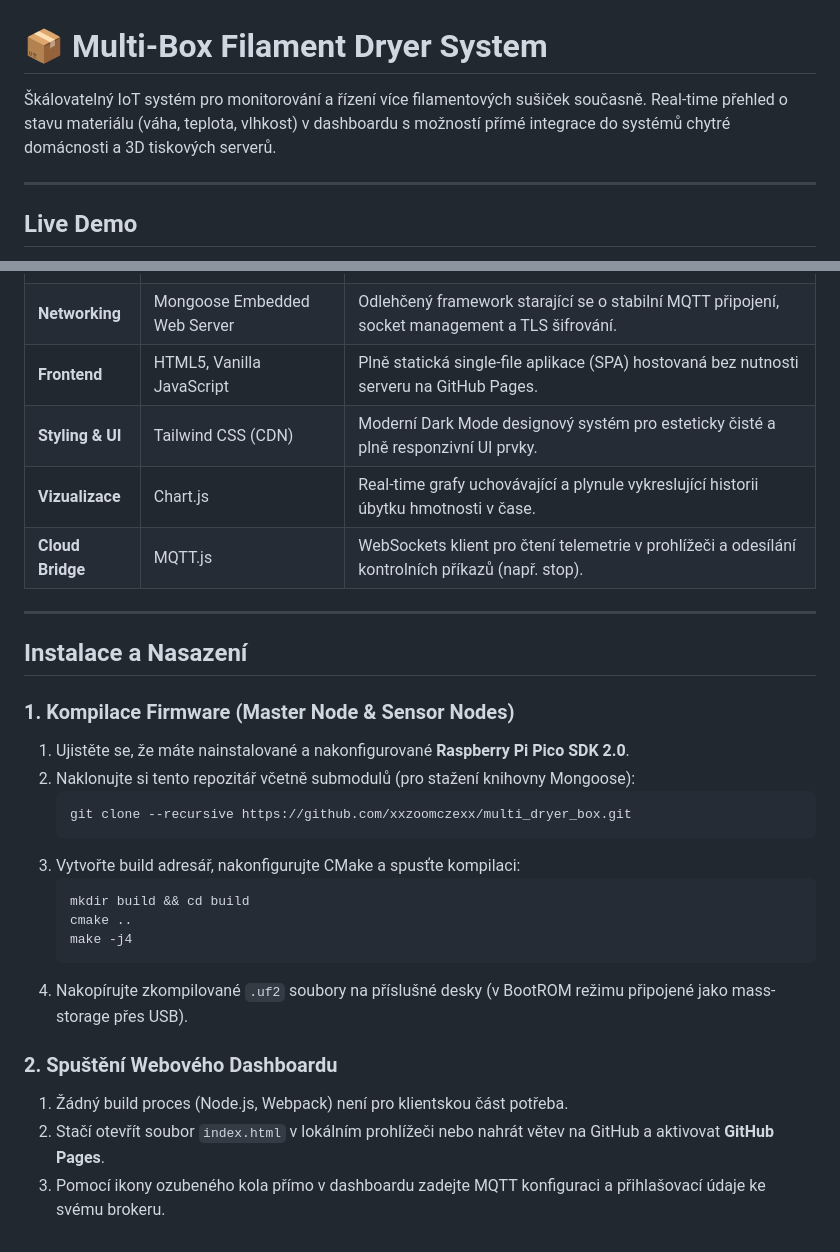
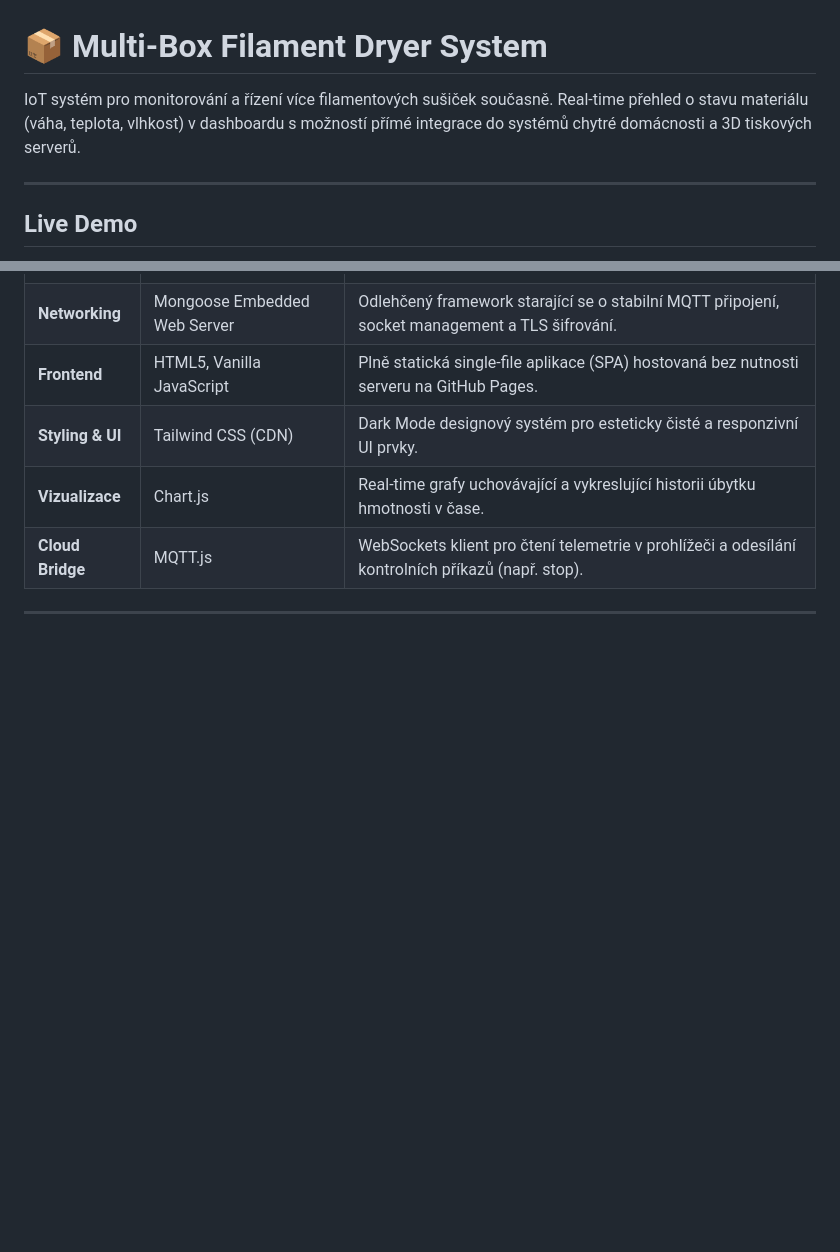
Before and after one commit to xxzoomczexx/multi_dryer_box, a Markdown page: README.md, 2 parts joined by grey strips. Rendered like a GitHub page; blank space fills up the shorter version.

Commit message:
Update README for clarity and remove unnecessary text

````diff
--- a/README.md
+++ b/README.md
@@ -1,6 +1,6 @@
 # 📦 Multi-Box Filament Dryer System
 
-Škálovatelný IoT systém pro monitorování a řízení více filamentových sušiček současně. Real-time přehled o stavu materiálu (váha, teplota, vlhkost) v dashboardu s možností přímé integrace do systémů chytré domácnosti a 3D tiskových serverů.
+IoT systém pro monitorování a řízení více filamentových sušiček současně. Real-time přehled o stavu materiálu (váha, teplota, vlhkost) v dashboardu s možností přímé integrace do systémů chytré domácnosti a 3D tiskových serverů.
 
 ---
 
@@ -53,29 +53,8 @@ Systém je navržen pro modularitu a stabilitu komunikace. Skládá se z několi
 | **Firmware** | C / C++ (Pico SDK 2.0) | Nízkoúrovňový kód pro sběr dat z I2C senzorů, RS-485 komunikaci a řízení výkonových prvků. |
 | **Networking** | Mongoose Embedded Web Server | Odlehčený framework starající se o stabilní MQTT připojení, socket management a TLS šifrování. |
 | **Frontend** | HTML5, Vanilla JavaScript | Plně statická single-file aplikace (SPA) hostovaná bez nutnosti serveru na GitHub Pages. |
-| **Styling & UI** | Tailwind CSS (CDN) | Moderní Dark Mode designový systém pro esteticky čisté a plně responzivní UI prvky. |
-| **Vizualizace** | Chart.js | Real-time grafy uchovávající a plynule vykreslující historii úbytku hmotnosti v čase. |
+| **Styling & UI** | Tailwind CSS (CDN) | Dark Mode designový systém pro esteticky čisté a responzivní UI prvky. |
+| **Vizualizace** | Chart.js | Real-time grafy uchovávající a vykreslující historii úbytku hmotnosti v čase. |
 | **Cloud Bridge** | MQTT.js | WebSockets klient pro čtení telemetrie v prohlížeči a odesílání kontrolních příkazů (např. stop). |
 
 ---
-
-##  Instalace a Nasazení
-
-### 1. Kompilace Firmware (Master Node & Sensor Nodes)
-1. Ujistěte se, že máte nainstalované a nakonfigurované **Raspberry Pi Pico SDK 2.0**.
-2. Naklonujte si tento repozitář včetně submodulů (pro stažení knihovny Mongoose):
-   ```bash
-   git clone --recursive https://github.com/xxzoomczexx/multi_dryer_box.git
-   ```
-3. Vytvořte build adresář, nakonfigurujte CMake a spusťte kompilaci:
-   ```bash
-   mkdir build && cd build
-   cmake ..
-   make -j4
-   ```
-4. Nakopírujte zkompilované `.uf2` soubory na příslušné desky (v BootROM režimu připojené jako mass-storage přes USB).
-
-### 2. Spuštění Webového Dashboardu
-1. Žádný build proces (Node.js, Webpack) není pro klientskou část potřeba.
-2. Stačí otevřít soubor `index.html` v lokálním prohlížeči nebo nahrát větev na GitHub a aktivovat **GitHub Pages**.
-3. Pomocí ikony ozubeného kola přímo v dashboardu zadejte MQTT konfiguraci a přihlašovací údaje ke svému brokeru.
````
Also changed, not shown: other parts of README.md (+6 -6 lines).
